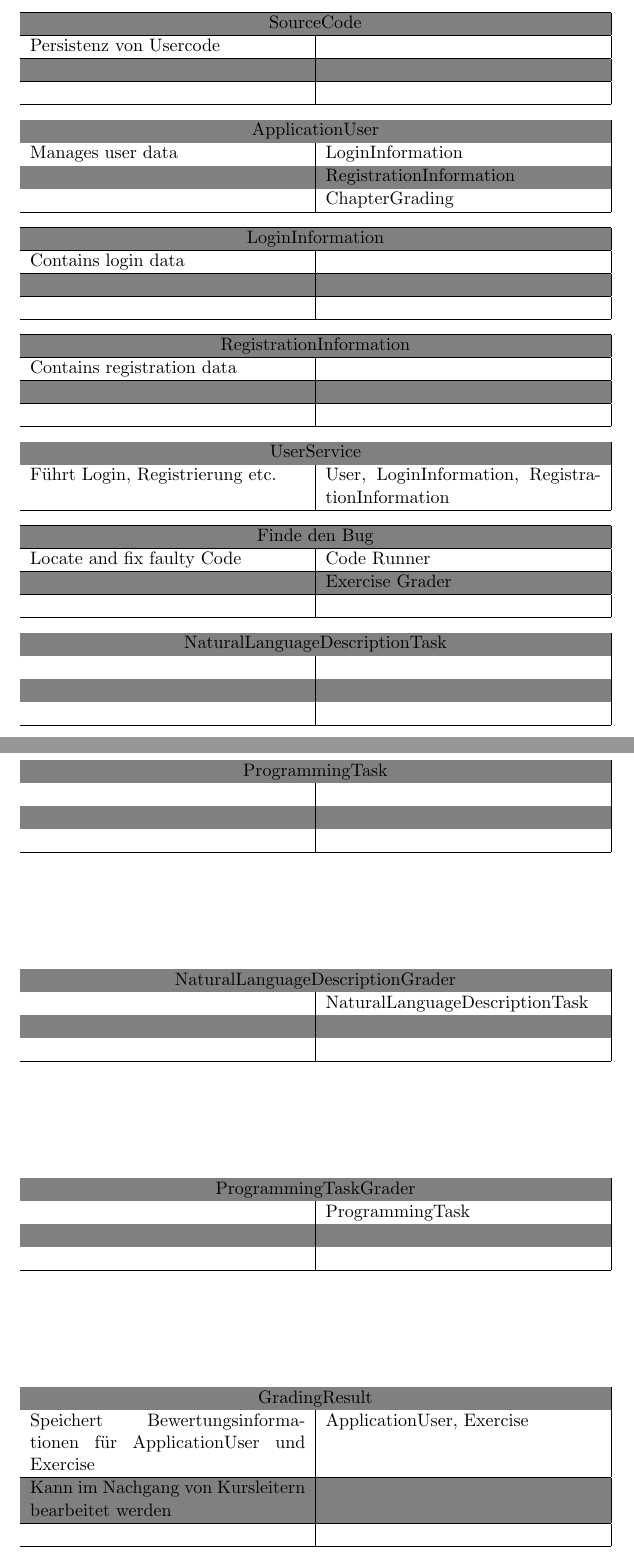
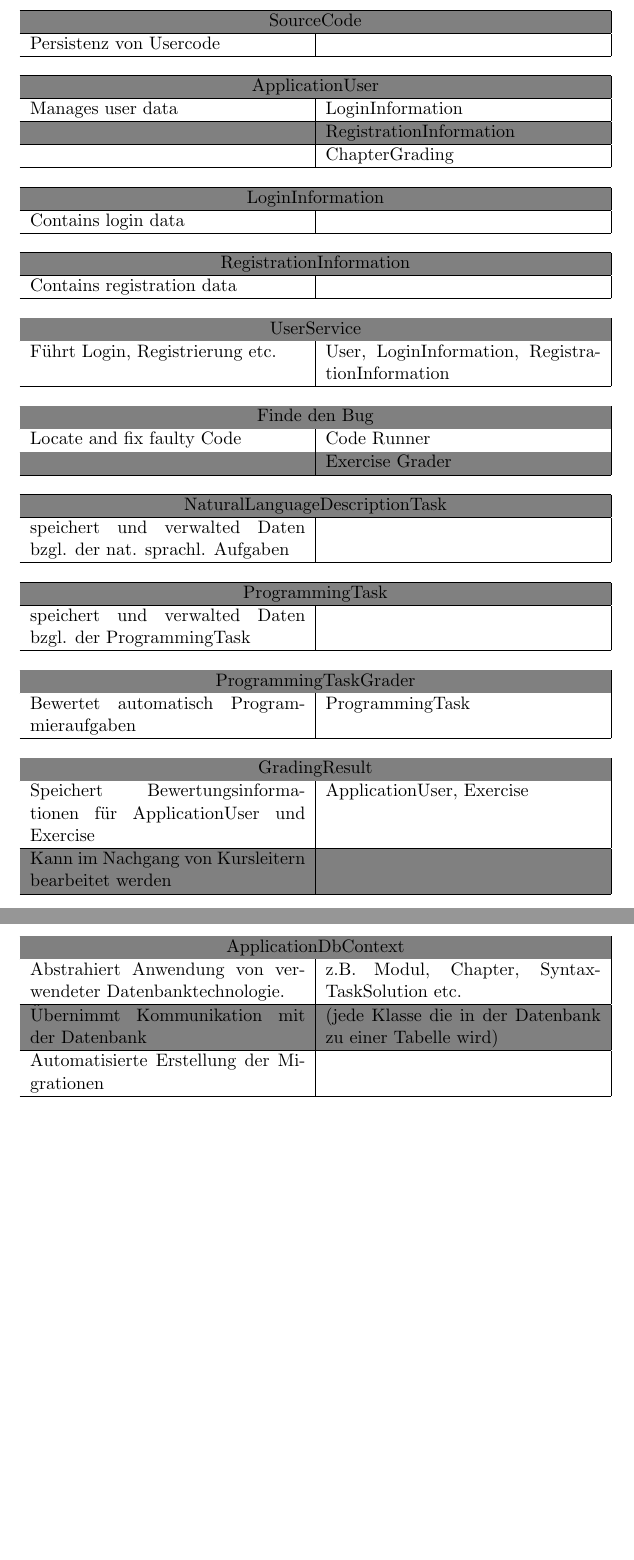
Before and after one commit to niposch/STExS, a LaTeX document (CRC/crc_cards.tex): two parts of pages 4 and 5 of 5, joined at a grey line, cut so that both start at the same text, the shorter picture padded with empty space. Compiled offline with pdfLaTeX.

Commit message:
CRC Karten kollaborativ in Gruppenarbeit erstellt

```diff
--- a/CRC/crc_cards.tex
+++ b/CRC/crc_cards.tex
@@ -212,8 +200,6 @@ Testet richtige Funktionalität von abgegebenen Coding-Aufgaben mithilfe von Tes
 \hline
 \multicolumn{2}{|c|}{SourceCode}\\ \hline
 Persistenz von Usercode& \\  \hline
-& \\ \hline
-    & \\ \hline
 \end{tabularx}
 \end{table}
 
@@ -235,8 +221,6 @@ Manages user data& LoginInformation  \\  \hline
 \hline
 \multicolumn{2}{|c|}{LoginInformation}\\ \hline
 Contains login data& \\  \hline
-& \\ \hline
- & \\ \hline
 \end{tabularx}
 \end{table}
 
@@ -277,9 +258,7 @@ Locate and fix faulty Code&Code Runner \\  \hline
 \begin{tabularx}{\textwidth}{|X|X|}
 \hline
 \multicolumn{2}{|c|}{NaturalLanguageDescriptionTask}\\ \hline
-& \\  \hline
-& \\ \hline
- & \\ \hline
+speichert und verwalted Daten bzgl. der nat. sprachl. Aufgaben& \\  \hline
 \end{tabularx}
 \end{table}
 
@@ -288,19 +267,7 @@ Locate and fix faulty Code&Code Runner \\  \hline
 \begin{tabularx}{\textwidth}{|X|X|}
 \hline
 \multicolumn{2}{|c|}{ProgrammingTask}\\ \hline
-& \\  \hline
-& \\ \hline
- & \\ \hline
-\end{tabularx}
-\end{table}
-\begin{table}[h]
-\rowcolors{1}{gray}{white}
-\begin{tabularx}{\textwidth}{|X|X|}
-\hline
-\multicolumn{2}{|c|}{NaturalLanguageDescriptionGrader}\\ \hline
-& NaturalLanguageDescriptionTask\\  \hline
-& \\ \hline
- & \\ \hline
+speichert und verwalted Daten bzgl. der ProgrammingTask & \\  \hline
 \end{tabularx}
 \end{table}
 
@@ -309,9 +276,7 @@ Locate and fix faulty Code&Code Runner \\  \hline
 \begin{tabularx}{\textwidth}{|X|X|}
 \hline
 \multicolumn{2}{|c|}{ProgrammingTaskGrader}\\ \hline
-& ProgrammingTask\\  \hline
-& \\ \hline
- & \\ \hline
+Bewertet automatisch Programmieraufgaben & ProgrammingTask\\  \hline
 \end{tabularx}
 \end{table}
 
@@ -322,7 +287,17 @@ Locate and fix faulty Code&Code Runner \\  \hline
 \multicolumn{2}{|c|}{GradingResult}\\ \hline
 Speichert Bewertungsinformationen für ApplicationUser und Exercise& ApplicationUser, Exercise \\  \hline
 Kann im Nachgang von Kursleitern bearbeitet werden& \\ \hline
- & \\ \hline
+\end{tabularx}
+\end{table}
+
+\begin{table}[h]
+\rowcolors{1}{gray}{white}
+\begin{tabularx}{\textwidth}{|X|X|}
+\hline
+\multicolumn{2}{|c|}{ApplicationDbContext} \\ \hline
+ Abstrahiert Anwendung von verwendeter Datenbanktechnologie.&z.B. Modul, Chapter, SyntaxTaskSolution etc. \\   \hline
+Übernimmt Kommunikation mit der Datenbank & (jede Klasse die in der Datenbank zu einer Tabelle wird)\\  \hline
+Automatisierte Erstellung der Migrationen & \\ \hline
 \end{tabularx}
 \end{table}
 
```
Also changed, not shown: CRC/crc_cards.tex (15 more changed lines).
